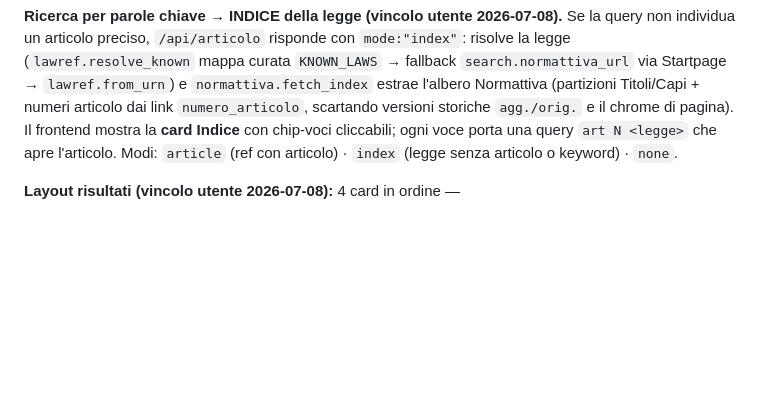
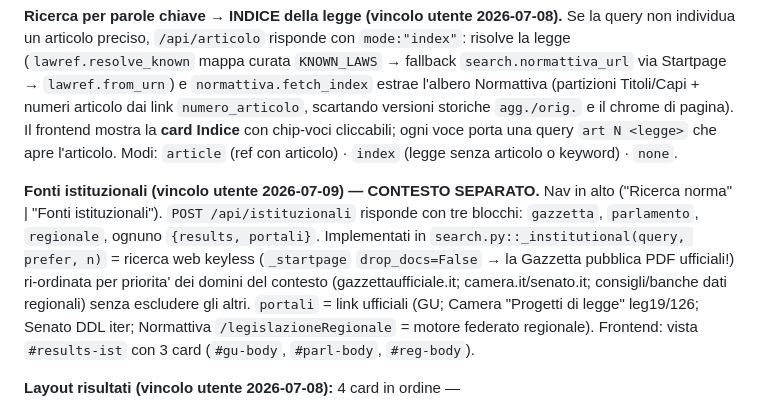
Before and after one commit to ktfnz4ynbs-arco/norma-express, a Markdown page: CLAUDE.md, the part around the change. GitHub-like rendering; blank space fills up the shorter version.

Commit message:
Docs: fonti istituzionali (GU, Parlamento, federato regionale)
Co-Authored-By: Claude Opus 4.8 <noreply@anthropic.com>

```diff
--- a/CLAUDE.md
+++ b/CLAUDE.md
@@ -79,6 +79,16 @@ storiche `agg./orig.` e il chrome di pagina). Il frontend mostra la **card Indic
 chip-voci cliccabili; ogni voce porta una query `art N <legge>` che apre l'articolo.
 Modi: `article` (ref con articolo) · `index` (legge senza articolo o keyword) · `none`.
 
+**Fonti istituzionali (vincolo utente 2026-07-09) — CONTESTO SEPARATO.** Nav in alto
+("Ricerca norma" | "Fonti istituzionali"). `POST /api/istituzionali` risponde con tre
+blocchi: `gazzetta`, `parlamento`, `regionale`, ognuno `{results, portali}`. Implementati
+in `search.py::_institutional(query, prefer, n)` = ricerca web keyless (`_startpage`
+`drop_docs=False` → la Gazzetta pubblica PDF ufficiali!) ri-ordinata per priorita' dei
+domini del contesto (gazzettaufficiale.it; camera.it/senato.it; consigli/banche dati
+regionali) senza escludere gli altri. `portali` = link ufficiali (GU; Camera "Progetti di
+legge" leg19/126; Senato DDL iter; Normattiva `/legislazioneRegionale` = motore federato
+regionale). Frontend: vista `#results-ist` con 3 card (`#gu-body`, `#parl-body`, `#reg-body`).
+
 **Layout risultati (vincolo utente 2026-07-08):** 4 card in ordine —
 1. **Articolo** (Normattiva).
 2. **Sintesi "Interpretazione e giurisprudenza"**: UNA SOLA sintesi che fonde interpretazione
```
